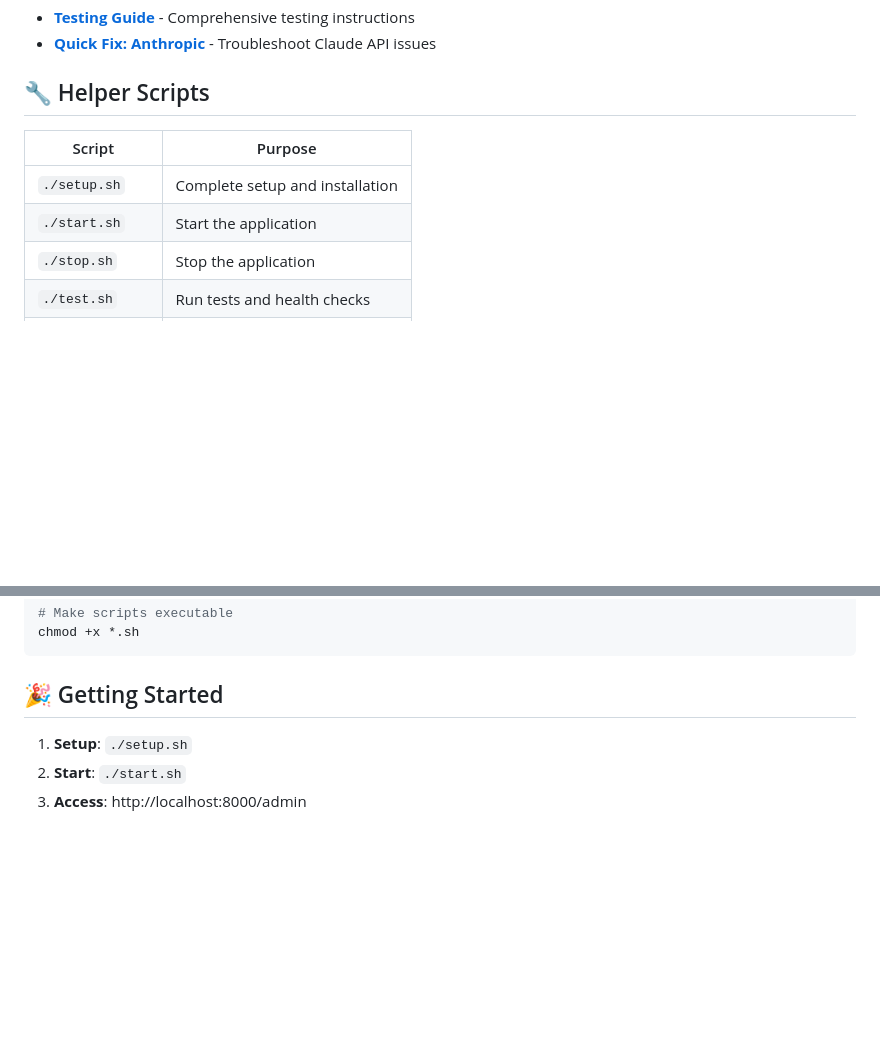
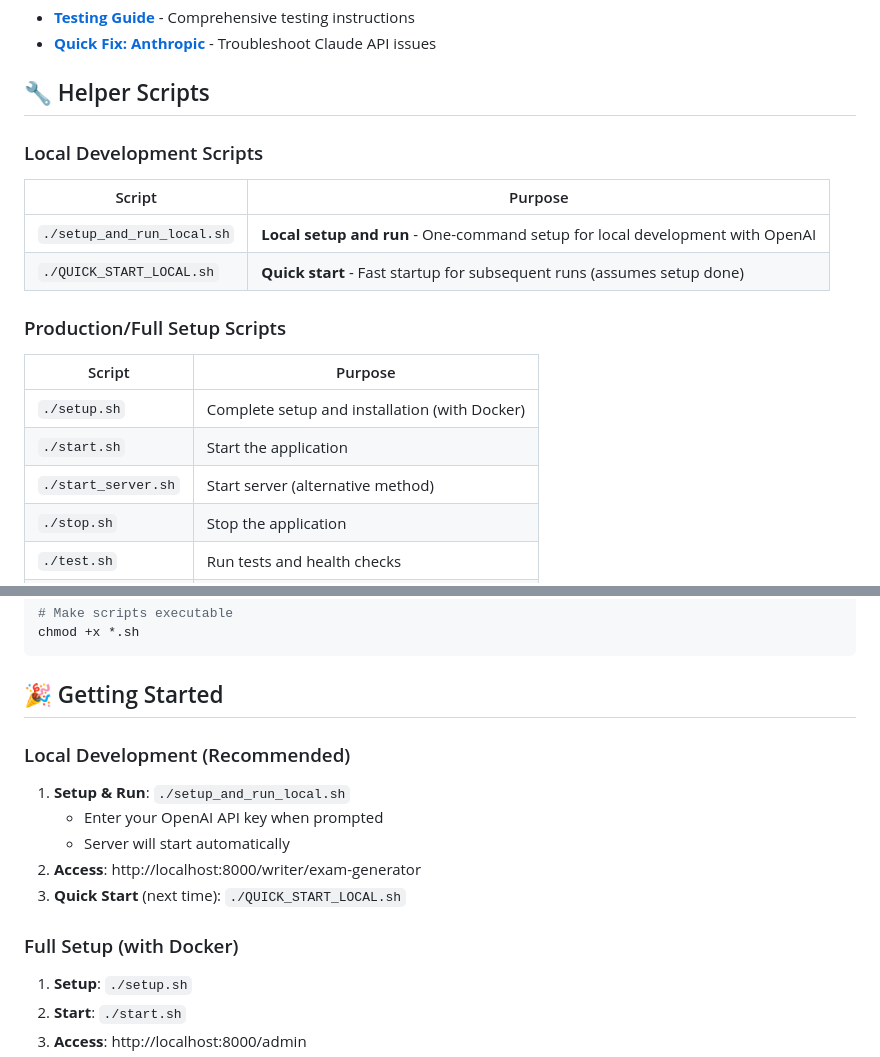
Before and after one commit to lebonange2/Umufasha, a Markdown page: README.md, 2 parts joined by grey strips. GitHub-like rendering; blank space fills up the shorter version.

```diff
--- a/README.md
+++ b/README.md
@@ -101,10 +145,18 @@ The application runs in **Mock Mode** by default:
 
 ## 🔧 Helper Scripts
 
+### Local Development Scripts
 | Script | Purpose |
 |--------|---------|
-| `./setup.sh` | Complete setup and installation |
+| `./setup_and_run_local.sh` | **Local setup and run** - One-command setup for local development with OpenAI |
+| `./QUICK_START_LOCAL.sh` | **Quick start** - Fast startup for subsequent runs (assumes setup done) |
+
+### Production/Full Setup Scripts
+| Script | Purpose |
+|--------|---------|
+| `./setup.sh` | Complete setup and installation (with Docker) |
 | `./start.sh` | Start the application |
+| `./start_server.sh` | Start server (alternative method) |
 | `./stop.sh` | Stop the application |
 | `./test.sh` | Run tests and health checks |
 | `./demo.sh` | Interactive demo of all features |
@@ -310,6 +362,16 @@ chmod +x *.sh
 
 ## 🎉 Getting Started
 
+### Local Development (Recommended)
+
+1. **Setup & Run**: `./setup_and_run_local.sh`
+   - Enter your OpenAI API key when prompted
+   - Server will start automatically
+2. **Access**: http://localhost:8000/writer/exam-generator
+3. **Quick Start** (next time): `./QUICK_START_LOCAL.sh`
+
+### Full Setup (with Docker)
+
 1. **Setup**: `./setup.sh`
 2. **Start**: `./start.sh`
 3. **Access**: http://localhost:8000/admin
```
Also changed, not shown: other parts of README.md (+48 -4 lines).
